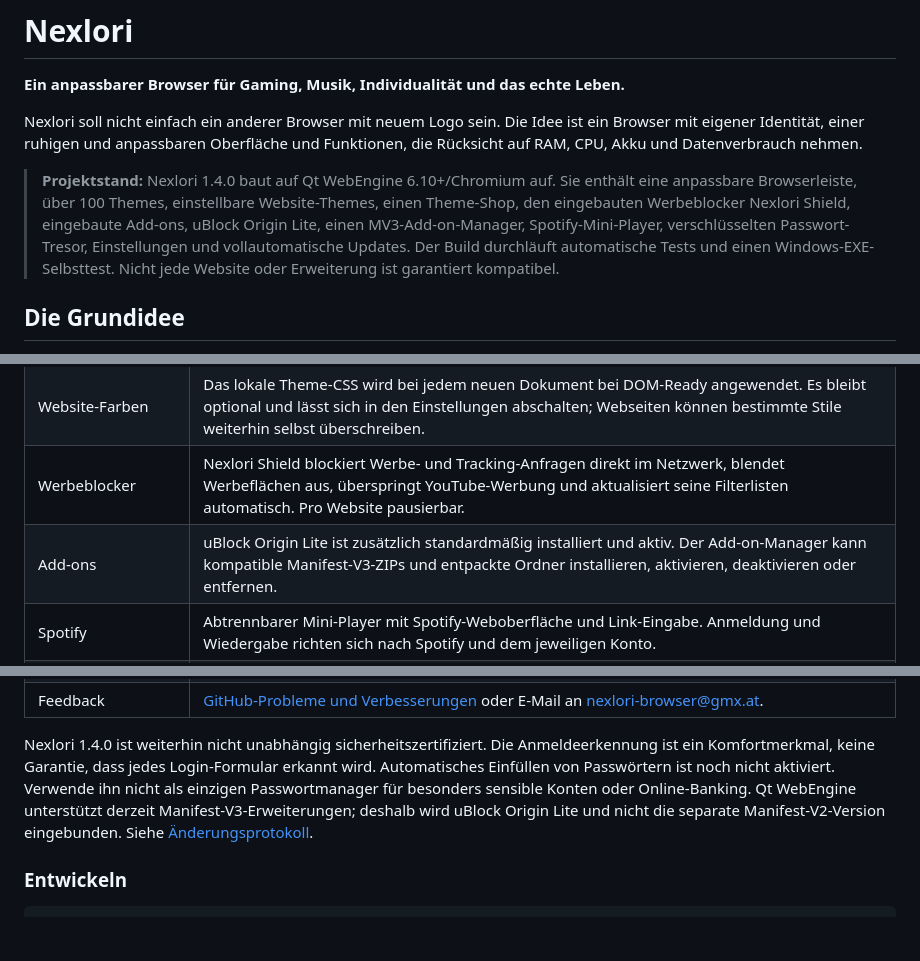
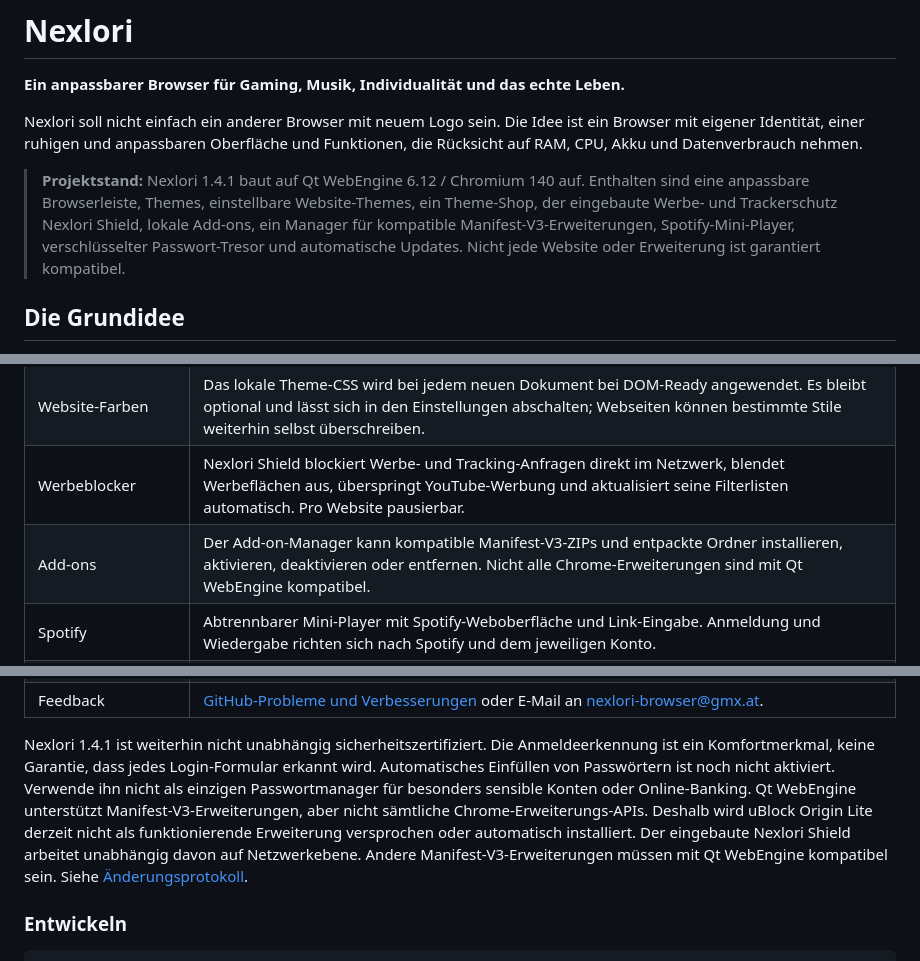
Before and after one commit to paulhubacek1-afk/NEXLORI, a Markdown page: NEXLORI/README.md, 3 parts joined by grey strips. Rendered like a GitHub page; blank space fills up the shorter version.

Commit message:
Update 1.4.1 features and extension compatibility notes

```diff
--- a/NEXLORI/README.md
+++ b/NEXLORI/README.md
@@ -4,7 +4,7 @@
 
 Nexlori soll nicht einfach ein anderer Browser mit neuem Logo sein. Die Idee ist ein Browser mit eigener Identität, einer ruhigen und anpassbaren Oberfläche und Funktionen, die Rücksicht auf RAM, CPU, Akku und Datenverbrauch nehmen.
 
-> **Projektstand:** Nexlori 1.4.0 baut auf Qt WebEngine 6.10+/Chromium auf. Sie enthält eine anpassbare Browserleiste, über 100 Themes, einstellbare Website-Themes, einen Theme-Shop, den eingebauten Werbeblocker Nexlori Shield, eingebaute Add-ons, uBlock Origin Lite, einen MV3-Add-on-Manager, Spotify-Mini-Player, verschlüsselten Passwort-Tresor, Einstellungen und vollautomatische Updates. Der Build durchläuft automatische Tests und einen Windows-EXE-Selbsttest. Nicht jede Website oder Erweiterung ist garantiert kompatibel.
+> **Projektstand:** Nexlori 1.4.1 baut auf Qt WebEngine 6.12 / Chromium 140 auf. Enthalten sind eine anpassbare Browserleiste, Themes, einstellbare Website-Themes, ein Theme-Shop, der eingebaute Werbe- und Trackerschutz Nexlori Shield, lokale Add-ons, ein Manager für kompatible Manifest-V3-Erweiterungen, Spotify-Mini-Player, verschlüsselter Passwort-Tresor und automatische Updates. Nicht jede Website oder Erweiterung ist garantiert kompatibel.
 
 ## Die Grundidee
 
@@ -109,7 +109,7 @@ Die EXE ist nicht digital signiert. Windows kann deshalb beim ersten Start eine
 | Themes | Basis-, Gothic-, Cyberpunk-, Wald-, Ozean-, Sakura-, Kaffee- und Mitternacht-Themes plus 60 Pride-Farbwelten für häufige Flaggen aus Gender-, Sexualitäts-, Romantik- und Ace-Spektrum. Drei Pride-Favoriten sind direkt auswählbar. |
 | Website-Farben | Das lokale Theme-CSS wird bei jedem neuen Dokument bei DOM-Ready angewendet. Es bleibt optional und lässt sich in den Einstellungen abschalten; Webseiten können bestimmte Stile weiterhin selbst überschreiben. |
 | Werbeblocker | Nexlori Shield blockiert Werbe- und Tracking-Anfragen direkt im Netzwerk, blendet Werbeflächen aus, überspringt YouTube-Werbung und aktualisiert seine Filterlisten automatisch. Pro Website pausierbar. |
-| Add-ons | uBlock Origin Lite ist zusätzlich standardmäßig installiert und aktiv. Der Add-on-Manager kann kompatible Manifest-V3-ZIPs und entpackte Ordner installieren, aktivieren, deaktivieren oder entfernen. |
+| Add-ons | Der Add-on-Manager kann kompatible Manifest-V3-ZIPs und entpackte Ordner installieren, aktivieren, deaktivieren oder entfernen. Nicht alle Chrome-Erweiterungen sind mit Qt WebEngine kompatibel. |
 | Spotify | Abtrennbarer Mini-Player mit Spotify-Weboberfläche und Link-Eingabe. Anmeldung und Wiedergabe richten sich nach Spotify und dem jeweiligen Konto. |
 | Passwortmanager | Lokaler verschlüsselter Tresor mit Master-Passphrase und Passwortgenerator. Bei passenden HTTPS-Anmeldeformularen kann Nexlori nachfragen, ob der Nutzer die Zugangsdaten verschlüsselt speichern möchte. Ohne Zustimmung wird nicht gespeichert; automatisches Ausfüllen bleibt deaktiviert. |
 | Hintergrundbetrieb | Optional beim Schließen im Windows-Infobereich weiterlaufen; über das Tray-Menü erneut öffnen oder vollständig beenden. Falls Windows keinen Infobereich bereitstellt, schließt Nexlori normal. |
@@ -118,7 +118,7 @@ Die EXE ist nicht digital signiert. Windows kann deshalb beim ersten Start eine
 | Updates | Automatischer Release-Check (Start + alle 6 Stunden), Hintergrund-Download über HTTPS, SHA-256-Prüfung und Installation beim Beenden oder per Update-Knopf. Stabile Releases werden automatisch erstellt, sobald die Version in `pyproject.toml` erhöht wird. |
 | Feedback | [GitHub-Probleme und Verbesserungen](https://github.com/paulhubacek1-afk/NEXLORI/issues/new) oder E-Mail an [nexlori-browser@gmx.at](mailto:nexlori-browser@gmx.at). |
 
-Nexlori 1.4.0 ist weiterhin nicht unabhängig sicherheitszertifiziert. Die Anmeldeerkennung ist ein Komfortmerkmal, keine Garantie, dass jedes Login-Formular erkannt wird. Automatisches Einfüllen von Passwörtern ist noch nicht aktiviert. Verwende ihn nicht als einzigen Passwortmanager für besonders sensible Konten oder Online-Banking. Qt WebEngine unterstützt derzeit Manifest-V3-Erweiterungen; deshalb wird uBlock Origin Lite und nicht die separate Manifest-V2-Version eingebunden. Siehe [Änderungsprotokoll](CHANGELOG.md).
+Nexlori 1.4.1 ist weiterhin nicht unabhängig sicherheitszertifiziert. Die Anmeldeerkennung ist ein Komfortmerkmal, keine Garantie, dass jedes Login-Formular erkannt wird. Automatisches Einfüllen von Passwörtern ist noch nicht aktiviert. Verwende ihn nicht als einzigen Passwortmanager für besonders sensible Konten oder Online-Banking. Qt WebEngine unterstützt Manifest-V3-Erweiterungen, aber nicht sämtliche Chrome-Erweiterungs-APIs. Deshalb wird uBlock Origin Lite derzeit nicht als funktionierende Erweiterung versprochen oder automatisch installiert. Der eingebaute Nexlori Shield arbeitet unabhängig davon auf Netzwerkebene. Andere Manifest-V3-Erweiterungen müssen mit Qt WebEngine kompatibel sein. Siehe [Änderungsprotokoll](CHANGELOG.md).
 
 ### Entwickeln
 
```
